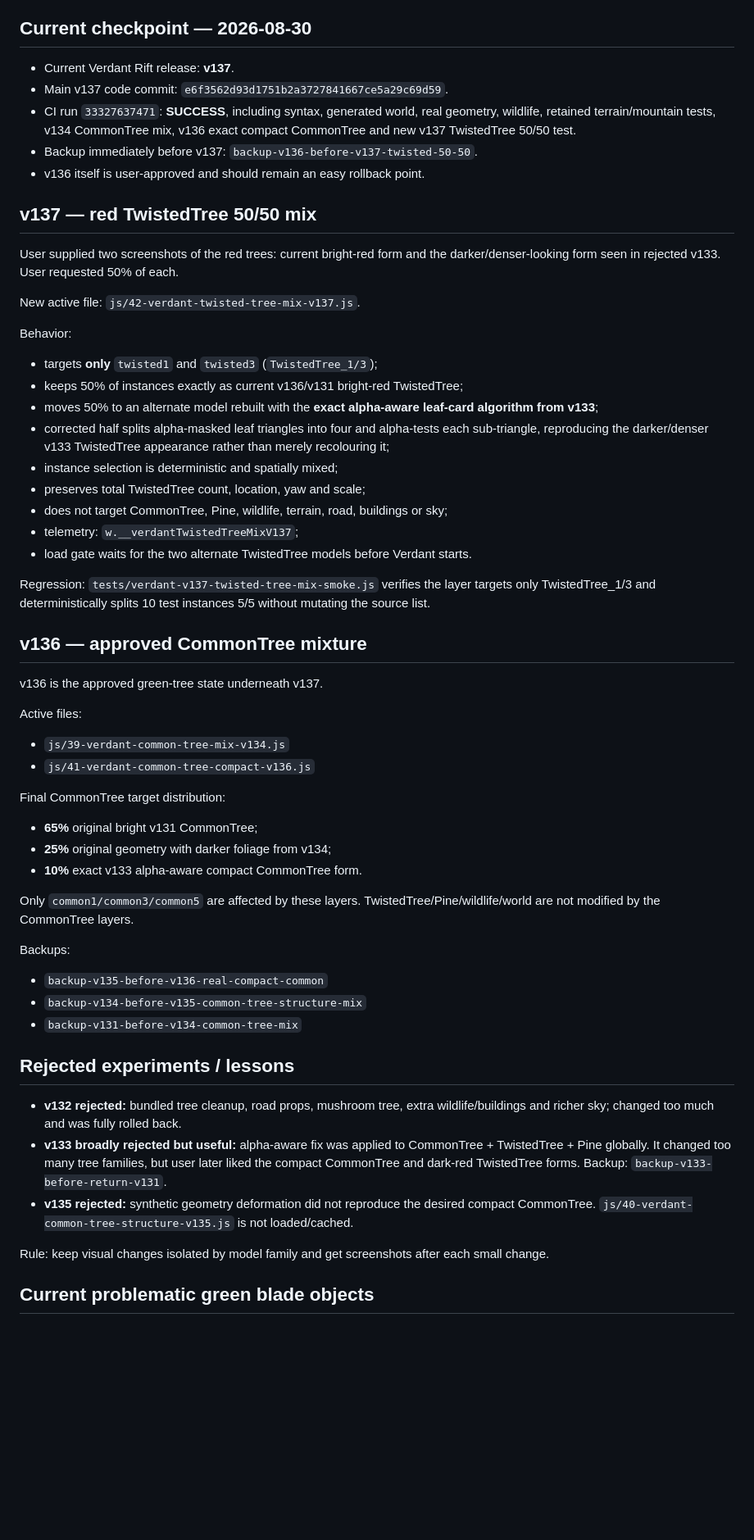
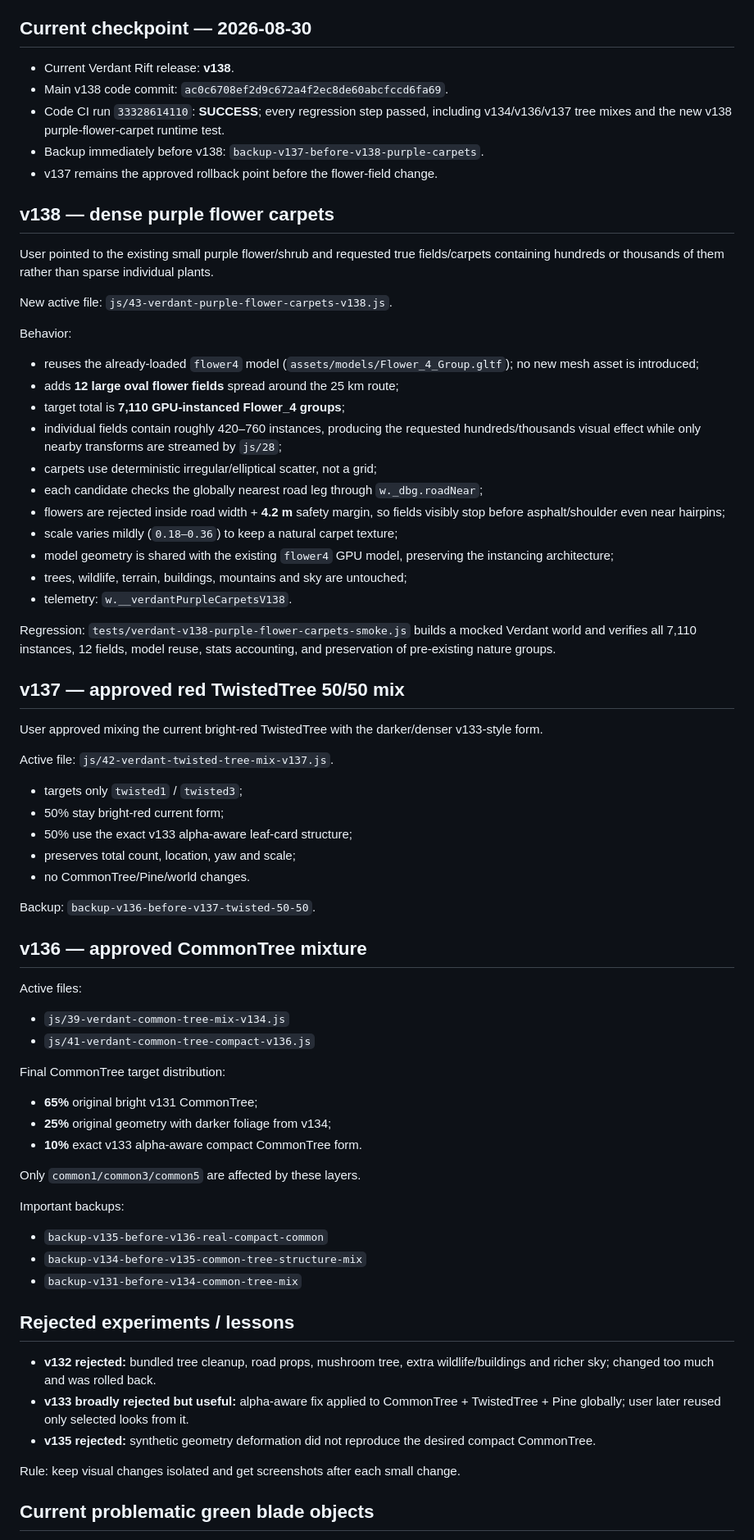
Before and after one commit to clinicbot/lunar-ride, a Markdown page: PROJECT_HANDOFF.md, the part around one of its changes. Shown at 82% size. Drawn GitHub-style; blank space fills up the shorter version.

Commit message:
Update handoff for Verdant v138 purple carpets

```diff
--- a/PROJECT_HANDOFF.md
+++ b/PROJECT_HANDOFF.md
@@ -11,33 +11,45 @@ Persistent continuation note. Before changing code, read this file, then verify
 - Make a backup branch before risky visual/world changes.
 
 ## Current checkpoint — 2026-08-30
-- Current Verdant Rift release: **v137**.
-- Main v137 code commit: `e6f3562d93d1751b2a3727841667ce5a29c69d59`.
-- CI run `33327637471`: **SUCCESS**, including syntax, generated world, real geometry, wildlife, retained terrain/mountain tests, v134 CommonTree mix, v136 exact compact CommonTree and new v137 TwistedTree 50/50 test.
-- Backup immediately before v137: `backup-v136-before-v137-twisted-50-50`.
-- v136 itself is user-approved and should remain an easy rollback point.
+- Current Verdant Rift release: **v138**.
+- Main v138 code commit: `ac0c6708ef2d9c672a4f2ec8de60abcfccd6fa69`.
+- Code CI run `33328614110`: **SUCCESS**; every regression step passed, including v134/v136/v137 tree mixes and the new v138 purple-flower-carpet runtime test.
+- Backup immediately before v138: `backup-v137-before-v138-purple-carpets`.
+- v137 remains the approved rollback point before the flower-field change.
 
-## v137 — red TwistedTree 50/50 mix
-User supplied two screenshots of the red trees: current bright-red form and the darker/denser-looking form seen in rejected v133. User requested 50% of each.
+## v138 — dense purple flower carpets
+User pointed to the existing small purple flower/shrub and requested true fields/carpets containing hundreds or thousands of them rather than sparse individual plants.
 
-New active file: `js/42-verdant-twisted-tree-mix-v137.js`.
+New active file: `js/43-verdant-purple-flower-carpets-v138.js`.
 
 Behavior:
-- targets **only** `twisted1` and `twisted3` (`TwistedTree_1/3`);
-- keeps 50% of instances exactly as current v136/v131 bright-red TwistedTree;
-- moves 50% to an alternate model rebuilt with the **exact alpha-aware leaf-card algorithm from v133**;
-- corrected half splits alpha-masked leaf triangles into four and alpha-tests each sub-triangle, reproducing the darker/denser v133 TwistedTree appearance rather than merely recolouring it;
-- instance selection is deterministic and spatially mixed;
-- preserves total TwistedTree count, location, yaw and scale;
-- does not target CommonTree, Pine, wildlife, terrain, road, buildings or sky;
-- telemetry: `w.__verdantTwistedTreeMixV137`;
-- load gate waits for the two alternate TwistedTree models before Verdant starts.
+- reuses the already-loaded `flower4` model (`assets/models/Flower_4_Group.gltf`); no new mesh asset is introduced;
+- adds **12 large oval flower fields** spread around the 25 km route;
+- target total is **7,110 GPU-instanced Flower_4 groups**;
+- individual fields contain roughly 420–760 instances, producing the requested hundreds/thousands visual effect while only nearby transforms are streamed by `js/28`;
+- carpets use deterministic irregular/elliptical scatter, not a grid;
+- each candidate checks the globally nearest road leg through `w._dbg.roadNear`;
+- flowers are rejected inside road width + **4.2 m** safety margin, so fields visibly stop before asphalt/shoulder even near hairpins;
+- scale varies mildly (`0.18–0.36`) to keep a natural carpet texture;
+- model geometry is shared with the existing `flower4` GPU model, preserving the instancing architecture;
+- trees, wildlife, terrain, buildings, mountains and sky are untouched;
+- telemetry: `w.__verdantPurpleCarpetsV138`.
 
-Regression: `tests/verdant-v137-twisted-tree-mix-smoke.js` verifies the layer targets only TwistedTree_1/3 and deterministically splits 10 test instances 5/5 without mutating the source list.
+Regression: `tests/verdant-v138-purple-flower-carpets-smoke.js` builds a mocked Verdant world and verifies all 7,110 instances, 12 fields, model reuse, stats accounting, and preservation of pre-existing nature groups.
+
+## v137 — approved red TwistedTree 50/50 mix
+User approved mixing the current bright-red TwistedTree with the darker/denser v133-style form.
+
+Active file: `js/42-verdant-twisted-tree-mix-v137.js`.
+- targets only `twisted1` / `twisted3`;
+- 50% stay bright-red current form;
+- 50% use the exact v133 alpha-aware leaf-card structure;
+- preserves total count, location, yaw and scale;
+- no CommonTree/Pine/world changes.
+
+Backup: `backup-v136-before-v137-twisted-50-50`.
 
 ## v136 — approved CommonTree mixture
-v136 is the approved green-tree state underneath v137.
-
 Active files:
 - `js/39-verdant-common-tree-mix-v134.js`
 - `js/41-verdant-common-tree-compact-v136.js`
@@ -47,18 +59,18 @@ Final CommonTree target distribution:
 - **25%** original geometry with darker foliage from v134;
 - **10%** exact v133 alpha-aware compact CommonTree form.
 
-Only `common1/common3/common5` are affected by these layers. TwistedTree/Pine/wildlife/world are not modified by the CommonTree layers.
+Only `common1/common3/common5` are affected by these layers.
 
-Backups:
+Important backups:
 - `backup-v135-before-v136-real-compact-common`
 - `backup-v134-before-v135-common-tree-structure-mix`
 - `backup-v131-before-v134-common-tree-mix`
 
 ## Rejected experiments / lessons
-- **v132 rejected:** bundled tree cleanup, road props, mushroom tree, extra wildlife/buildings and richer sky; changed too much and was fully rolled back.
-- **v133 broadly rejected but useful:** alpha-aware fix was applied to CommonTree + TwistedTree + Pine globally. It changed too many tree families, but user later liked the compact CommonTree and dark-red TwistedTree forms. Backup: `backup-v133-before-return-v131`.
-- **v135 rejected:** synthetic geometry deformation did not reproduce the desired compact CommonTree. `js/40-verdant-common-tree-structure-v135.js` is not loaded/cached.
+- **v132 rejected:** bundled tree cleanup, road props, mushroom tree, extra wildlife/buildings and richer sky; changed too much and was rolled back.
+- **v133 broadly rejected but useful:** alpha-aware fix applied to CommonTree + TwistedTree + Pine globally; user later reused only selected looks from it.
+- **v135 rejected:** synthetic geometry deformation did not reproduce the desired compact CommonTree.
 
-Rule: keep visual changes isolated by model family and get screenshots after each small change.
+Rule: keep visual changes isolated and get screenshots after each small change.
 
 ## Current problematic green blade objects
```
Also changed, not shown: other parts of PROJECT_HANDOFF.md (+5 -5 lines).
